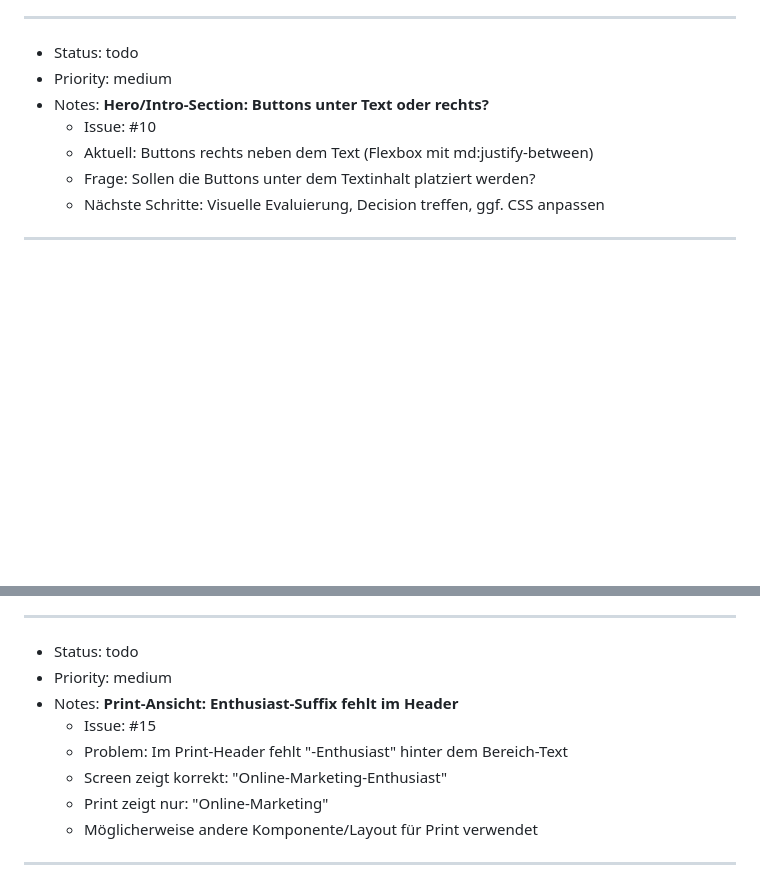
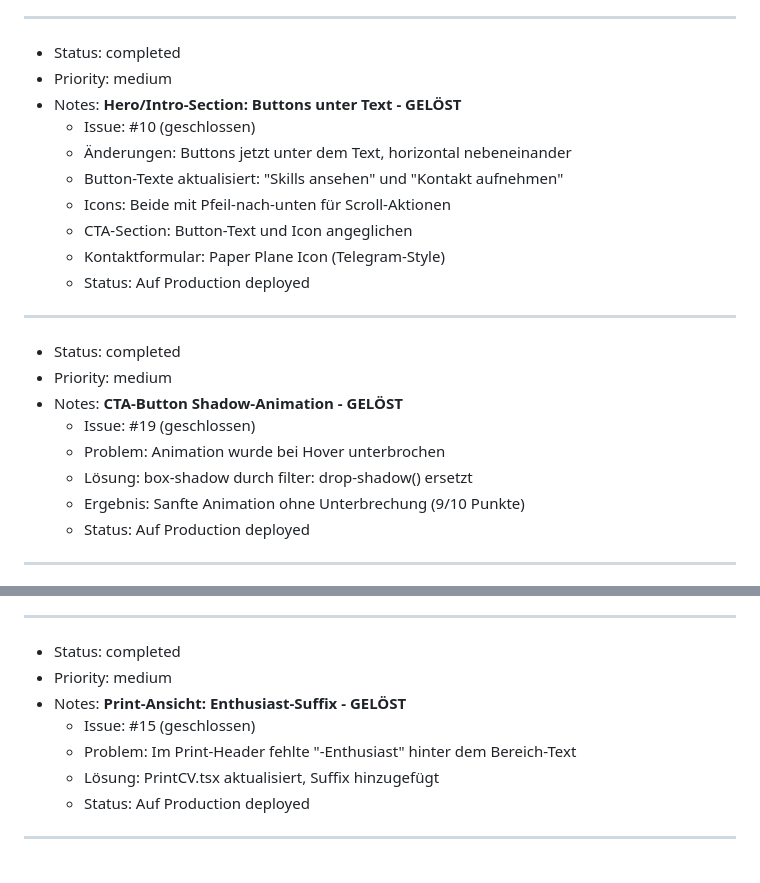
Before and after one commit to aykustik/aykutaskeri-de, a Markdown page: .agent/tasks.md, 2 parts joined by grey strips. Drawn GitHub-style; blank space fills up the shorter version.

Commit message:
docs: Update tasks.md - mark Issues #10, #15, #19 as completed
- Issue #10 (Hero Buttons): Completed and deployed
- Issue #15 (Print Header): Completed and deployed
- Issue #19 (CTA Animation): Completed and deployed (9/10 rating)

All three issues successfully resolved and on production.

```diff
--- a/.agent/tasks.md
+++ b/.agent/tasks.md
@@ -17,13 +17,27 @@
 
 ---
 
-- Status: todo
+- Status: completed
 - Priority: medium
-- Notes: **Hero/Intro-Section: Buttons unter Text oder rechts?**
-  - Issue: #10
-  - Aktuell: Buttons rechts neben dem Text (Flexbox mit md:justify-between)
-  - Frage: Sollen die Buttons unter dem Textinhalt platziert werden?
-  - Nächste Schritte: Visuelle Evaluierung, Decision treffen, ggf. CSS anpassen
+- Notes: **Hero/Intro-Section: Buttons unter Text - GELÖST**
+  - Issue: #10 (geschlossen)
+  - Änderungen: Buttons jetzt unter dem Text, horizontal nebeneinander
+  - Button-Texte aktualisiert: "Skills ansehen" und "Kontakt aufnehmen"
+  - Icons: Beide mit Pfeil-nach-unten für Scroll-Aktionen
+  - CTA-Section: Button-Text und Icon angeglichen
+  - Kontaktformular: Paper Plane Icon (Telegram-Style)
+  - Status: Auf Production deployed
+
+---
+
+- Status: completed
+- Priority: medium
+- Notes: **CTA-Button Shadow-Animation - GELÖST**
+  - Issue: #19 (geschlossen)
+  - Problem: Animation wurde bei Hover unterbrochen
+  - Lösung: box-shadow durch filter: drop-shadow() ersetzt
+  - Ergebnis: Sanfte Animation ohne Unterbrechung (9/10 Punkte)
+  - Status: Auf Production deployed
 
 ---
 
@@ -65,14 +79,13 @@
 
 ---
 
-- Status: todo
+- Status: completed
 - Priority: medium
-- Notes: **Print-Ansicht: Enthusiast-Suffix fehlt im Header**
-  - Issue: #15
-  - Problem: Im Print-Header fehlt "-Enthusiast" hinter dem Bereich-Text
-  - Screen zeigt korrekt: "Online-Marketing-Enthusiast"
-  - Print zeigt nur: "Online-Marketing"
-  - Möglicherweise andere Komponente/Layout für Print verwendet
+- Notes: **Print-Ansicht: Enthusiast-Suffix - GELÖST**
+  - Issue: #15 (geschlossen)
+  - Problem: Im Print-Header fehlte "-Enthusiast" hinter dem Bereich-Text
+  - Lösung: PrintCV.tsx aktualisiert, Suffix hinzugefügt
+  - Status: Auf Production deployed
 
 ---
 
```
